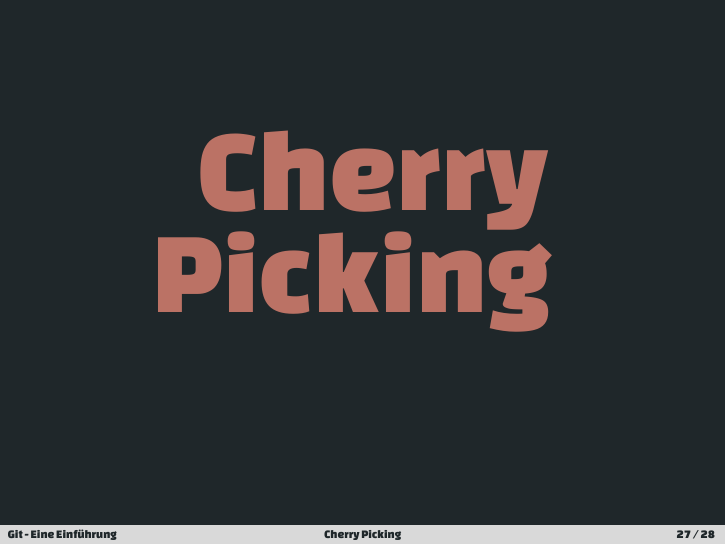
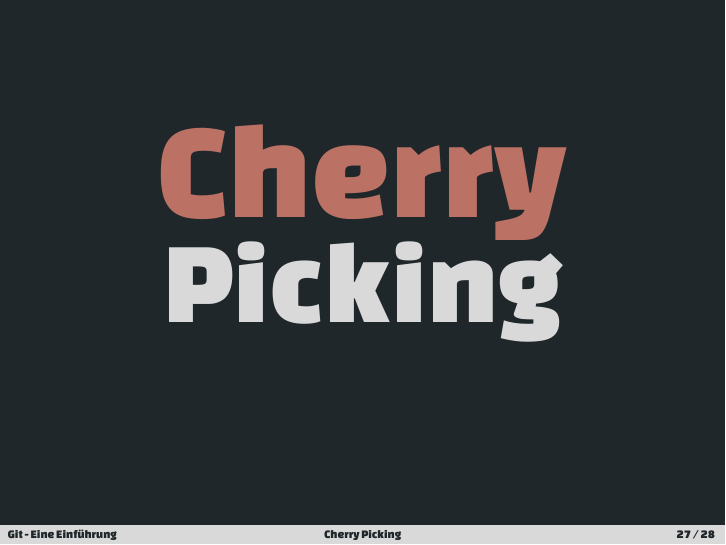
Before and after one commit to jfreax/Git-Praesentation, LaTeX slides (git presentation.tex): page 45 of 46. Compiled offline with XeLaTeX.

Commit message:
Ueberschriftengroesse und Farbe angepasst

```diff
--- a/git presentation.tex
+++ b/git presentation.tex
@@ -793,7 +793,8 @@
 \section{Cherry Picking}
 \begin{frame}
   \begin{center}
-    \fontHeadII{\cred{Cherry Picking}} \\
+    \fontHeadI{\cred{Cherry}} \\
+    \fontHeadII{\cgray{Picking}} \\
   \end{center}
 \end{frame}
 
```
